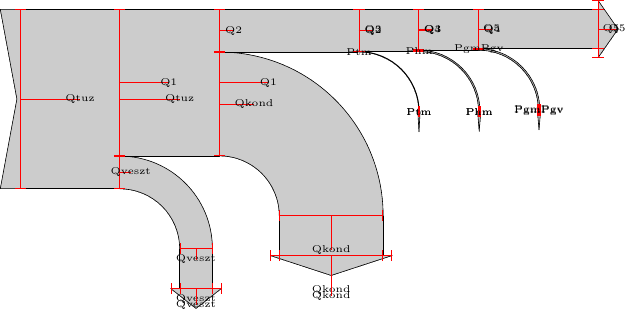
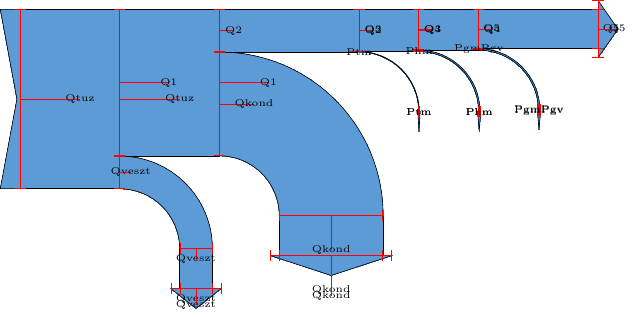
Before and after one commit to benito89/sankey, a LaTeX figure (sankey.tex): the whole page. Compiled offline with pdfLaTeX.

Commit message:
Custom background color

```diff
--- a/sankey.tex
+++ b/sankey.tex
@@ -253,6 +253,7 @@
 }
 
 
+\definecolor{mycolor}{rgb}{0.36,0.608,0.835}
 
 \begin{document}
 \begin{tikzpicture}[x=1pt,y=1pt]
@@ -264,7 +265,7 @@
     sankey fill/.style={
       draw,line width=0pt,
       fill,
-      black!20,
+      mycolor,
     },
     sankey draw/.style={
       draw=black,
```
